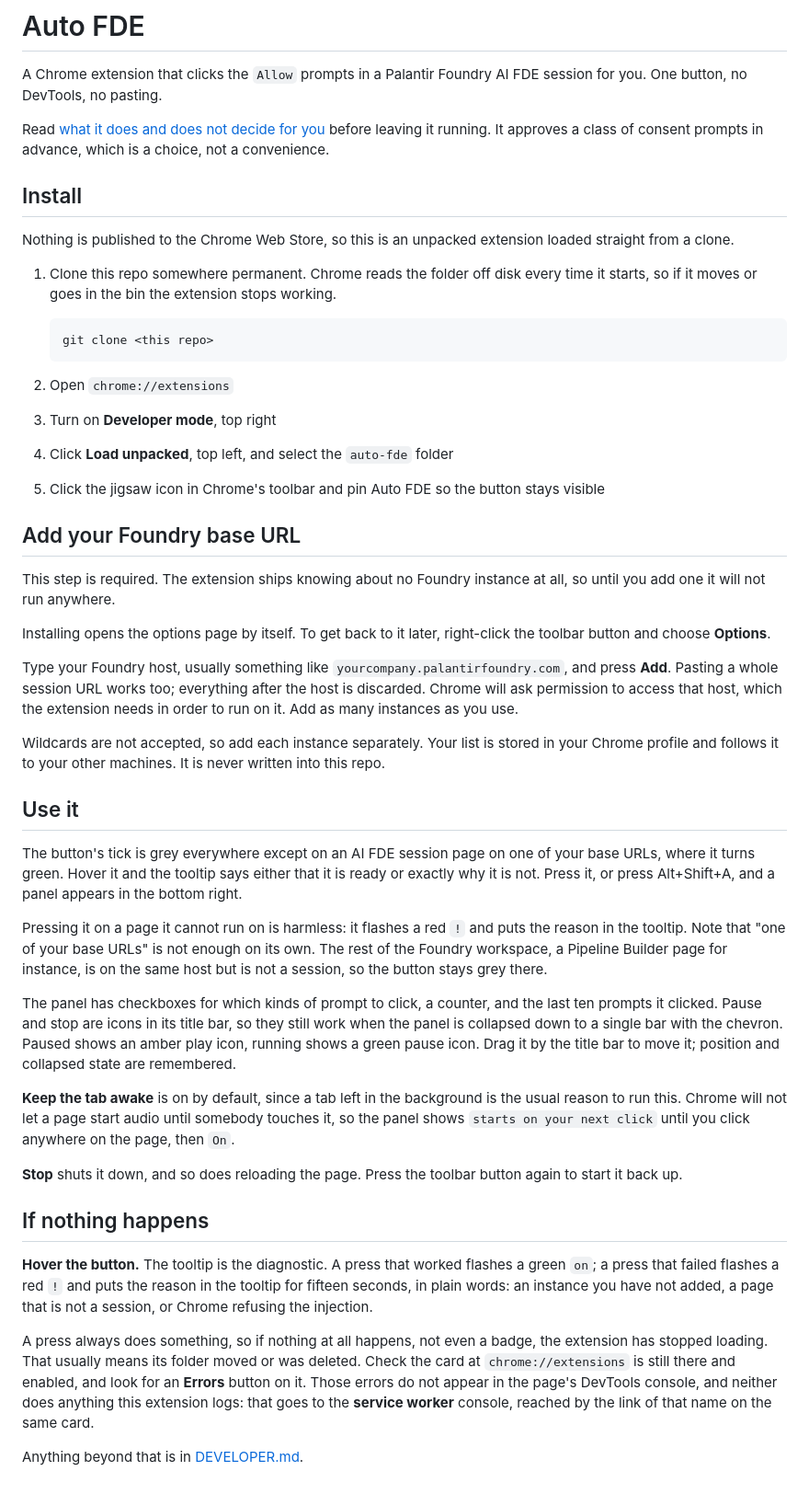
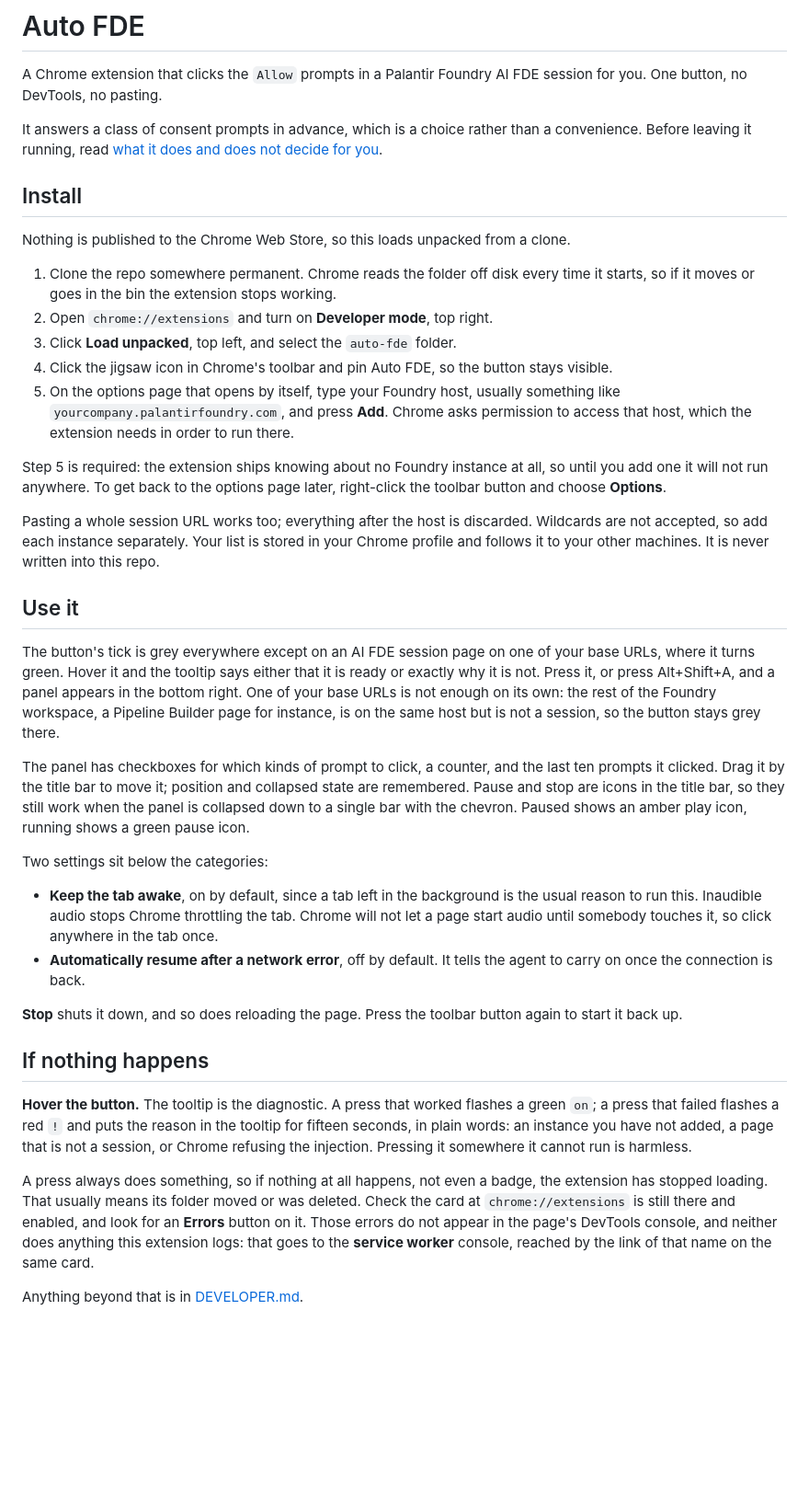
Before and after one commit to clormor/auto-fde, a Markdown page: README.md, the part around the change. Shown at 92% size. GitHub-like rendering; blank space fills up the shorter version.

````diff
--- a/README.md
+++ b/README.md
@@ -3,67 +3,59 @@
 A Chrome extension that clicks the `Allow` prompts in a Palantir Foundry AI FDE
 session for you. One button, no DevTools, no pasting.
 
-Read [what it does and does not decide for you](DEVELOPER.md#what-this-does-and-does-not-decide-for-you)
-before leaving it running. It approves a class of consent prompts in advance,
-which is a choice, not a convenience.
+It answers a class of consent prompts in advance, which is a choice rather than
+a convenience. Before leaving it running, read
+[what it does and does not decide for you](DEVELOPER.md#what-this-does-and-does-not-decide-for-you).
 
 ## Install
 
-Nothing is published to the Chrome Web Store, so this is an unpacked extension
-loaded straight from a clone.
+Nothing is published to the Chrome Web Store, so this loads unpacked from a
+clone.
 
-1. Clone this repo somewhere permanent. Chrome reads the folder off disk every
+1. Clone the repo somewhere permanent. Chrome reads the folder off disk every
    time it starts, so if it moves or goes in the bin the extension stops
    working.
+2. Open `chrome://extensions` and turn on **Developer mode**, top right.
+3. Click **Load unpacked**, top left, and select the `auto-fde` folder.
+4. Click the jigsaw icon in Chrome's toolbar and pin Auto FDE, so the button
+   stays visible.
+5. On the options page that opens by itself, type your Foundry host, usually
+   something like `yourcompany.palantirfoundry.com`, and press **Add**. Chrome
+   asks permission to access that host, which the extension needs in order to
+   run there.
 
-   ```
-   git clone <this repo>
-   ```
-2. Open `chrome://extensions`
-3. Turn on **Developer mode**, top right
-4. Click **Load unpacked**, top left, and select the `auto-fde` folder
-5. Click the jigsaw icon in Chrome's toolbar and pin Auto FDE so the button
-   stays visible
+Step 5 is required: the extension ships knowing about no Foundry instance at
+all, so until you add one it will not run anywhere. To get back to the options
+page later, right-click the toolbar button and choose **Options**.
 
-## Add your Foundry base URL
-
-This step is required. The extension ships knowing about no Foundry instance at
-all, so until you add one it will not run anywhere.
-
-Installing opens the options page by itself. To get back to it later, right-click
-the toolbar button and choose **Options**.
-
-Type your Foundry host, usually something like `yourcompany.palantirfoundry.com`,
-and press **Add**. Pasting a whole session URL works too; everything after the
-host is discarded. Chrome will ask permission to access that host, which the
-extension needs in order to run on it. Add as many instances as you use.
-
+Pasting a whole session URL works too; everything after the host is discarded.
 Wildcards are not accepted, so add each instance separately. Your list is stored
-in your Chrome profile and follows it to your other machines. It is never written
-into this repo.
+in your Chrome profile and follows it to your other machines. It is never
+written into this repo.
 
 ## Use it
 
 The button's tick is grey everywhere except on an AI FDE session page on one of
 your base URLs, where it turns green. Hover it and the tooltip says either that
-it is ready or exactly why it is not. Press it, or press Alt+Shift+A, and a panel
-appears in the bottom right.
-
-Pressing it on a page it cannot run on is harmless: it flashes a red `!` and puts
-the reason in the tooltip. Note that "one of your base URLs" is not enough on its
-own. The rest of the Foundry workspace, a Pipeline Builder page for instance, is
+it is ready or exactly why it is not. Press it, or press Alt+Shift+A, and a
+panel appears in the bottom right. One of your base URLs is not enough on its
+own: the rest of the Foundry workspace, a Pipeline Builder page for instance, is
 on the same host but is not a session, so the button stays grey there.
 
 The panel has checkboxes for which kinds of prompt to click, a counter, and the
-last ten prompts it clicked. Pause and stop are icons in its title bar, so they
-still work when the panel is collapsed down to a single bar with the chevron.
-Paused shows an amber play icon, running shows a green pause icon. Drag it by the
-title bar to move it; position and collapsed state are remembered.
+last ten prompts it clicked. Drag it by the title bar to move it; position and
+collapsed state are remembered. Pause and stop are icons in the title bar, so
+they still work when the panel is collapsed down to a single bar with the
+chevron. Paused shows an amber play icon, running shows a green pause icon.
 
-**Keep the tab awake** is on by default, since a tab left in the background is
-the usual reason to run this. Chrome will not let a page start audio until
-somebody touches it, so the panel shows `starts on your next click` until you
-click anywhere on the page, then `On`.
+Two settings sit below the categories:
+
+- **Keep the tab awake**, on by default, since a tab left in the background is
+  the usual reason to run this. Inaudible audio stops Chrome throttling the tab.
+  Chrome will not let a page start audio until somebody touches it, so click
+  anywhere in the tab once.
+- **Automatically resume after a network error**, off by default. It tells the
+  agent to carry on once the connection is back.
 
 **Stop** shuts it down, and so does reloading the page. Press the toolbar button
 again to start it back up.
@@ -73,13 +65,15 @@ again to start it back up.
 **Hover the button.** The tooltip is the diagnostic. A press that worked flashes
 a green `on`; a press that failed flashes a red `!` and puts the reason in the
 tooltip for fifteen seconds, in plain words: an instance you have not added, a
-page that is not a session, or Chrome refusing the injection.
+page that is not a session, or Chrome refusing the injection. Pressing it
+somewhere it cannot run is harmless.
 
 A press always does something, so if nothing at all happens, not even a badge,
 the extension has stopped loading. That usually means its folder moved or was
 deleted. Check the card at `chrome://extensions` is still there and enabled, and
 look for an **Errors** button on it. Those errors do not appear in the page's
-DevTools console, and neither does anything this extension logs: that goes to the
-**service worker** console, reached by the link of that name on the same card.
+DevTools console, and neither does anything this extension logs: that goes to
+the **service worker** console, reached by the link of that name on the same
+card.
 
 Anything beyond that is in [DEVELOPER.md](DEVELOPER.md).
````
Also changed, not shown: AGENTS.md (+20 -16 lines), DEVELOPER.md (+129 -156 lines).
